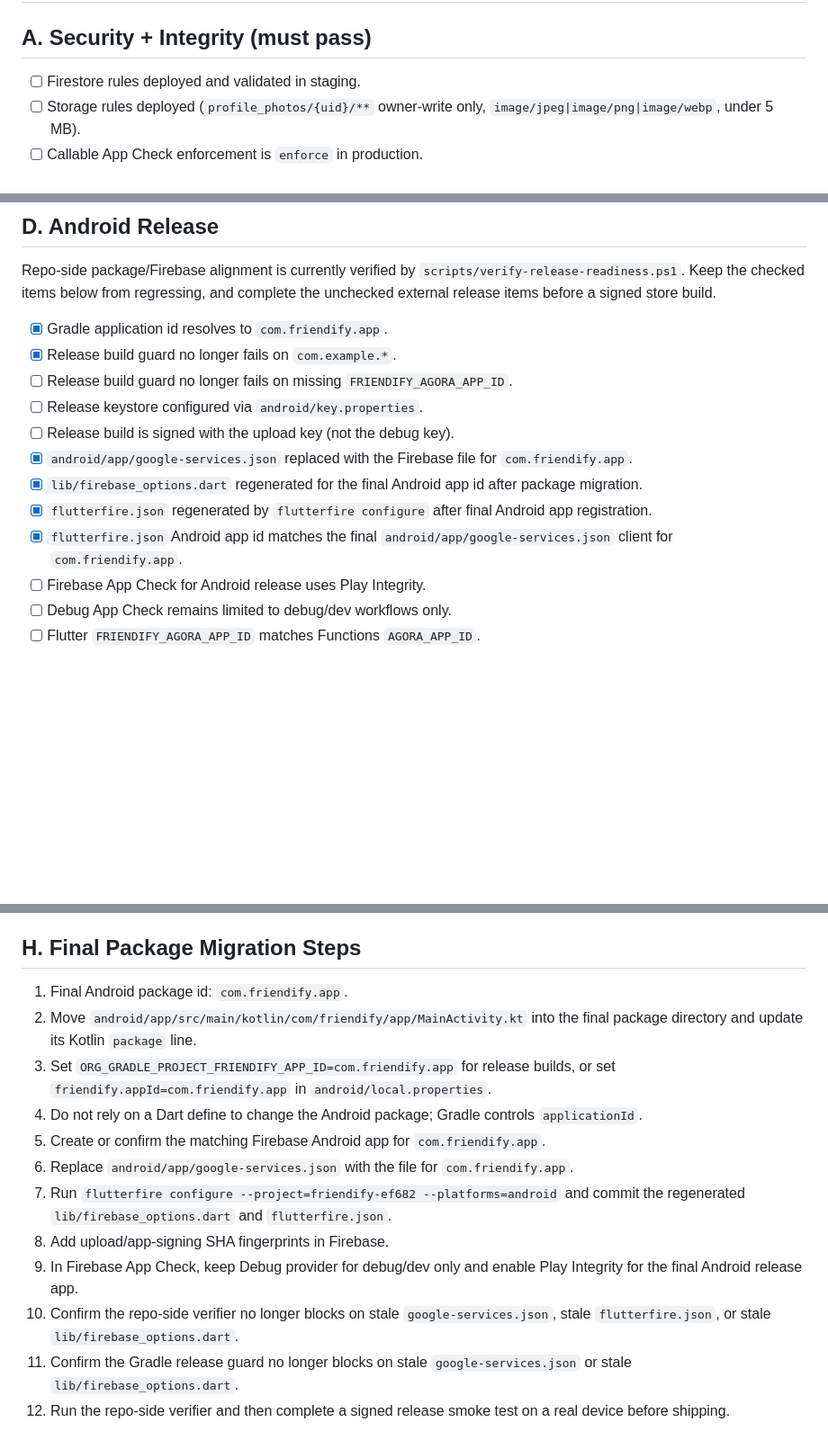
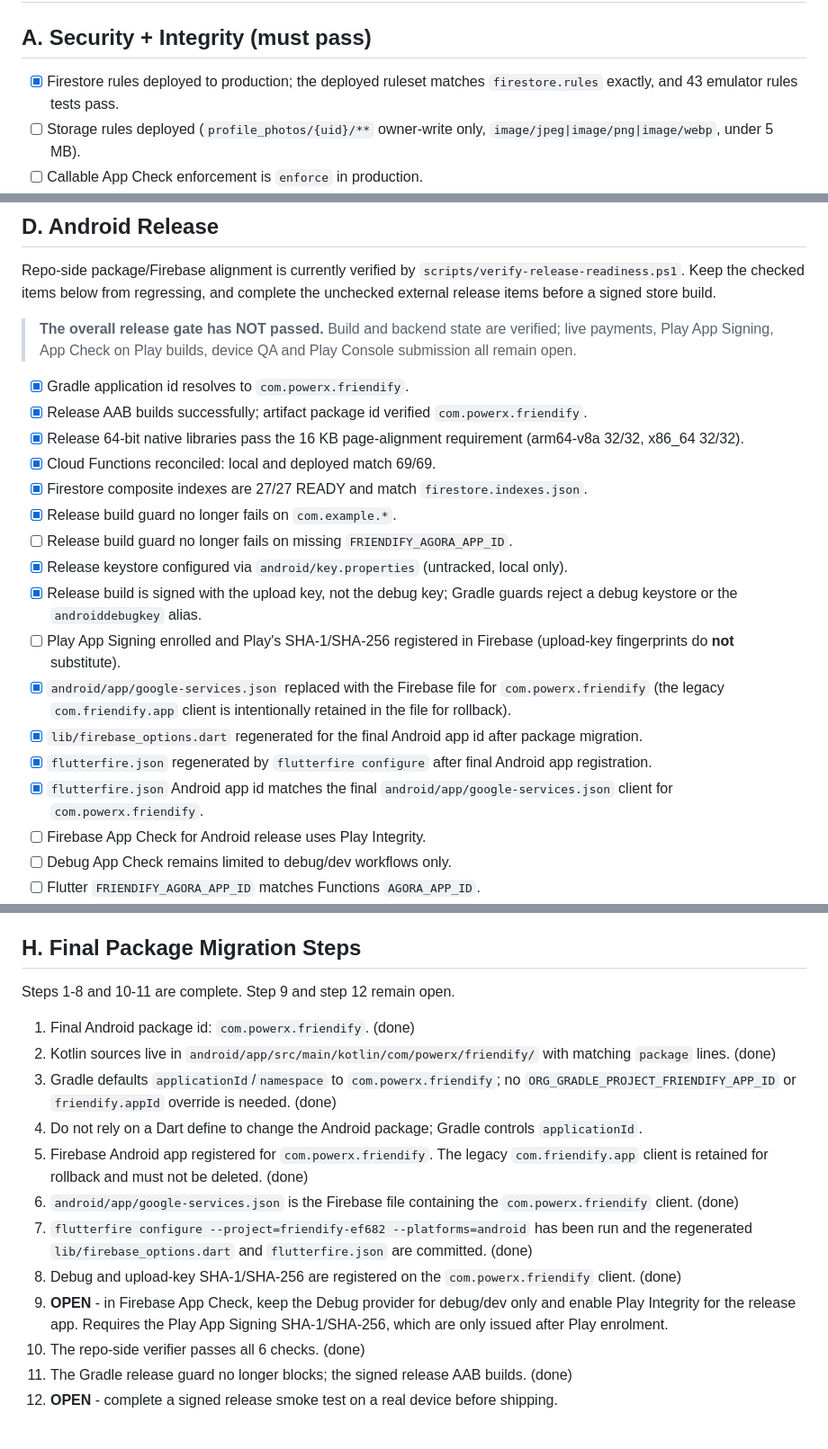
Before and after one commit to PRASHANTKASHYAP1996/FFY, a Markdown page: docs/PHASE5_RELEASE_GATE.md, 3 parts joined by grey strips. Shown at 90% size. Rendered like a GitHub page; blank space fills up the shorter version.

Commit message:
docs(release): align Friendify package guidance
Corrects the active release documents that still described the pre-migration
package and a stale readiness state, and removes a self-invalidating commit id.

PRELAUNCH_CHECKLIST.md
- The Git-sync row and step recorded synchronization "at 7e671a5", which became
  false the moment the checklist commit itself was pushed. Replaced with durable
  wording that requires verifying synchronization immediately before release via
  `git fetch origin && git rev-list --left-right --count origin/main...main`
  reporting 0/0, rather than pinning any commit id as a permanent fact.
- Replaced the note calling the other documents stale with a statement of
  package identity now that they are aligned.

docs/PHASE5_RELEASE_GATE.md
- Final Android package corrected from com.friendify.app to com.powerx.friendify
  in section D and throughout the section H migration steps.
- Recorded as verified: release AAB builds with the correct package id; 64-bit
  libraries pass 16 KB alignment; Cloud Functions reconciled 69/69; Firestore
  indexes 27/27 READY; Firestore rules deployed and matching local exactly;
  release keystore configured and the build signed with the upload key rather
  than the debug key.
- Added an explicit banner that the overall release gate has NOT passed, and
  kept open: Play App Signing enrolment and fingerprint registration, App Check
  / Play Integrity for release, Agora config, legal/support defines, live
  payments, device QA and the signed release smoke test.

Package identity is now consistent across the active docs: com.powerx.friendify
is the production package, and com.friendify.app appears only where it is
explicitly labelled the intentionally retained legacy Firebase client kept for
rollback.

QA_CHECKLIST.md was also corrected on disk but is gitignored (.gitignore:103)
and untracked, so it is deliberately excluded here; force-adding it would newly
track a file the repository intentionally ignores.

Documentation only. No source, test, rules, index, configuration, dependency or
build file changed; nothing deployed; no secrets or private paths added. All 6
release-readiness checks pass.

Co-Authored-By: Claude Opus 5 <noreply@anthropic.com>

```diff
--- a/docs/PHASE5_RELEASE_GATE.md
+++ b/docs/PHASE5_RELEASE_GATE.md
@@ -2,7 +2,7 @@
 
 ## A. Security + Integrity (must pass)
 
-- [ ] Firestore rules deployed and validated in staging.
+- [x] Firestore rules deployed to production; the deployed ruleset matches `firestore.rules` exactly, and 43 emulator rules tests pass.
 - [ ] Storage rules deployed (`profile_photos/{uid}/**` owner-write only, `image/jpeg|image/png|image/webp`, under 5 MB).
 - [ ] Callable App Check enforcement is `enforce` in production.
 - [ ] No client path can mint wallet/reputation fields.
@@ -25,15 +25,24 @@
 
 Repo-side package/Firebase alignment is currently verified by `scripts/verify-release-readiness.ps1`. Keep the checked items below from regressing, and complete the unchecked external release items before a signed store build.
 
-- [x] Gradle application id resolves to `com.friendify.app`.
+> **The overall release gate has NOT passed.** Build and backend state are
+> verified; live payments, Play App Signing, App Check on Play builds, device QA
+> and Play Console submission all remain open.
+
+- [x] Gradle application id resolves to `com.powerx.friendify`.
+- [x] Release AAB builds successfully; artifact package id verified `com.powerx.friendify`.
+- [x] Release 64-bit native libraries pass the 16 KB page-alignment requirement (arm64-v8a 32/32, x86_64 32/32).
+- [x] Cloud Functions reconciled: local and deployed match 69/69.
+- [x] Firestore composite indexes are 27/27 READY and match `firestore.indexes.json`.
 - [x] Release build guard no longer fails on `com.example.*`.
 - [ ] Release build guard no longer fails on missing `FRIENDIFY_AGORA_APP_ID`.
-- [ ] Release keystore configured via `android/key.properties`.
-- [ ] Release build is signed with the upload key (not the debug key).
-- [x] `android/app/google-services.json` replaced with the Firebase file for `com.friendify.app`.
+- [x] Release keystore configured via `android/key.properties` (untracked, local only).
+- [x] Release build is signed with the upload key, not the debug key; Gradle guards reject a debug keystore or the `androiddebugkey` alias.
+- [ ] Play App Signing enrolled and Play's SHA-1/SHA-256 registered in Firebase (upload-key fingerprints do **not** substitute).
+- [x] `android/app/google-services.json` replaced with the Firebase file for `com.powerx.friendify` (the legacy `com.friendify.app` client is intentionally retained in the file for rollback).
 - [x] `lib/firebase_options.dart` regenerated for the final Android app id after package migration.
 - [x] `flutterfire.json` regenerated by `flutterfire configure` after final Android app registration.
-- [x] `flutterfire.json` Android app id matches the final `android/app/google-services.json` client for `com.friendify.app`.
+- [x] `flutterfire.json` Android app id matches the final `android/app/google-services.json` client for `com.powerx.friendify`.
 - [ ] Firebase App Check for Android release uses Play Integrity.
 - [ ] Debug App Check remains limited to debug/dev workflows only.
 - [ ] Flutter `FRIENDIFY_AGORA_APP_ID` matches Functions `AGORA_APP_ID`.
@@ -103,15 +112,17 @@ Before running release checks, prepare both workspaces explicitly.
 
 ## H. Final Package Migration Steps
 
-1. Final Android package id: `com.friendify.app`.
-2. Move `android/app/src/main/kotlin/com/friendify/app/MainActivity.kt` into the final package directory and update its Kotlin `package` line.
-3. Set `ORG_GRADLE_PROJECT_FRIENDIFY_APP_ID=com.friendify.app` for release builds, or set `friendify.appId=com.friendify.app` in `android/local.properties`.
+Steps 1-8 and 10-11 are complete. Step 9 and step 12 remain open.
+
+1. Final Android package id: `com.powerx.friendify`. (done)
+2. Kotlin sources live in `android/app/src/main/kotlin/com/powerx/friendify/` with matching `package` lines. (done)
+3. Gradle defaults `applicationId`/`namespace` to `com.powerx.friendify`; no `ORG_GRADLE_PROJECT_FRIENDIFY_APP_ID` or `friendify.appId` override is needed. (done)
 4. Do not rely on a Dart define to change the Android package; Gradle controls `applicationId`.
-5. Create or confirm the matching Firebase Android app for `com.friendify.app`.
-6. Replace `android/app/google-services.json` with the file for `com.friendify.app`.
-7. Run `flutterfire configure --project=friendify-ef682 --platforms=android` and commit the regenerated `lib/firebase_options.dart` and `flutterfire.json`.
-8. Add upload/app-signing SHA fingerprints in Firebase.
-9. In Firebase App Check, keep Debug provider for debug/dev only and enable Play Integrity for the final Android release app.
-10. Confirm the repo-side verifier no longer blocks on stale `google-services.json`, stale `flutterfire.json`, or stale `lib/firebase_options.dart`.
-11. Confirm the Gradle release guard no longer blocks on stale `google-services.json` or stale `lib/firebase_options.dart`.
-12. Run the repo-side verifier and then complete a signed release smoke test on a real device before shipping.
+5. Firebase Android app registered for `com.powerx.friendify`. The legacy `com.friendify.app` client is retained for rollback and must not be deleted. (done)
+6. `android/app/google-services.json` is the Firebase file containing the `com.powerx.friendify` client. (done)
+7. `flutterfire configure --project=friendify-ef682 --platforms=android` has been run and the regenerated `lib/firebase_options.dart` and `flutterfire.json` are committed. (done)
+8. Debug and upload-key SHA-1/SHA-256 are registered on the `com.powerx.friendify` client. (done)
+9. **OPEN** - in Firebase App Check, keep the Debug provider for debug/dev only and enable Play Integrity for the release app. Requires the Play App Signing SHA-1/SHA-256, which are only issued after Play enrolment.
+10. The repo-side verifier passes all 6 checks. (done)
+11. The Gradle release guard no longer blocks; the signed release AAB builds. (done)
+12. **OPEN** - complete a signed release smoke test on a real device before shipping.
```
Also changed, not shown: PRELAUNCH_CHECKLIST.md (+8 -5 lines).
